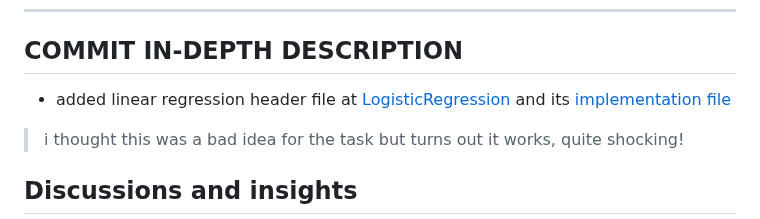
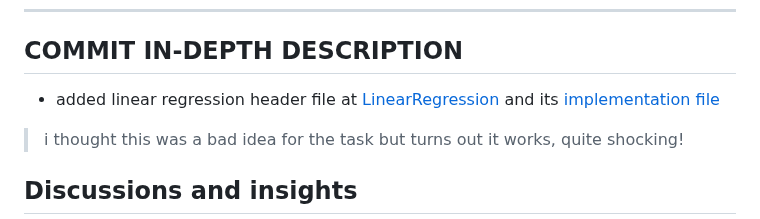
Before and after one commit to lenoben/abschluss, a Markdown page: README.md, the part around the change. GitHub-like rendering.

```diff
--- a/README.md
+++ b/README.md
@@ -5,7 +5,7 @@
 ## COMMIT IN-DEPTH DESCRIPTION
 
 - added linear regression header file at
-[LogisticRegression](./Model/ModelFlow/include/MF_LinearRegression.hpp) and its [implementation file](./Model/ModelFlow/src/MF_LinearRegression.cpp)
+[LinearRegression](./Model/ModelFlow/include/MF_LinearRegression.hpp) and its [implementation file](./Model/ModelFlow/src/MF_LinearRegression.cpp)
 > i thought this was a bad idea for the task but turns out it works, quite shocking!
 
 
```
